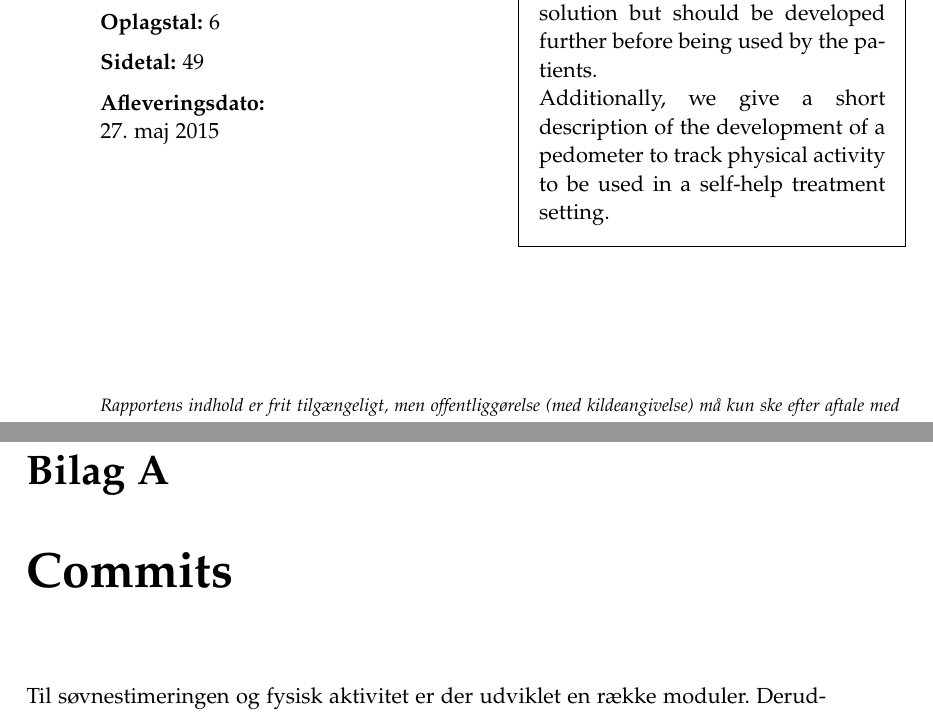
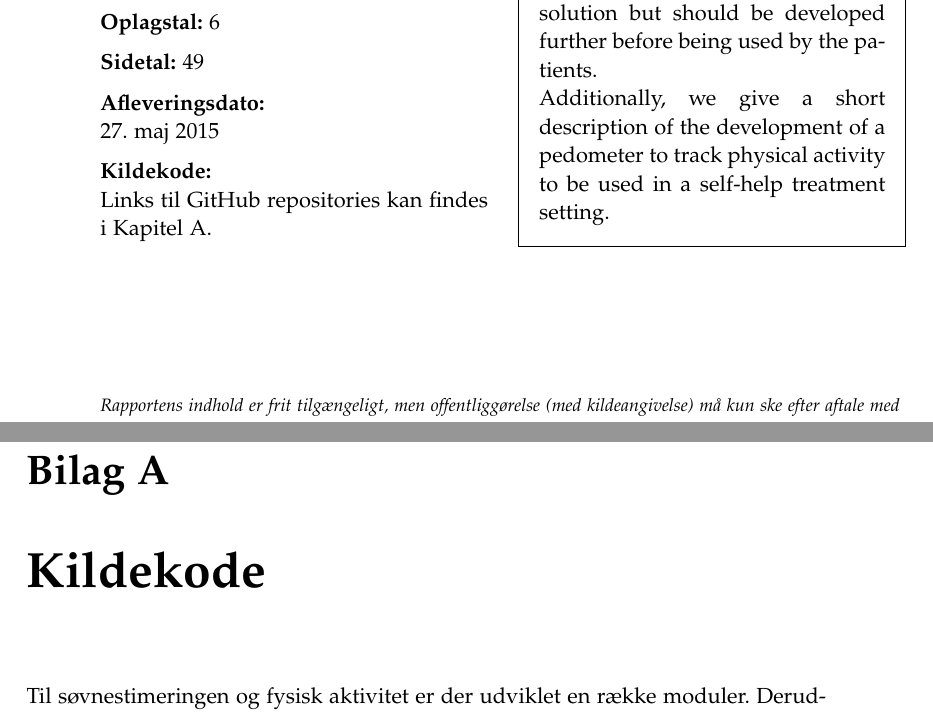
Before and after one commit to lgrave11/P8-Report, a LaTeX thesis (Report/master.tex, which reads Report/appendiks/kode.tex, Report/setup/macros.tex, Report/titlepage.tex): two parts of pages 2 and 55 of 55, joined at a grey line, cut so that both start at the same text. Compiled offline with pdfLaTeX.

Commit message:
rettet så vi refererer til appendiks om kildekode

```diff
--- a/Report/appendiks/kode.tex
+++ b/Report/appendiks/kode.tex
@@ -1,4 +1,4 @@
-\chapter{Commits}
+\chapter{Kildekode}\label{app:kode}
 Til søvnestimeringen og fysisk aktivitet er der udviklet en række moduler.
 Derudover er der lavet et udkast til hvordan visualiseringer skal se ud i PsyLog.
 Links til commits for disse kan findes herunder.
--- a/Report/setup/macros.tex
+++ b/Report/setup/macros.tex
@@ -81,7 +81,7 @@
 }
 
 %Create danish project info
-\newcommand{\danishprojectinfo}[8]{%
+\newcommand{\danishprojectinfo}[9]{%
   \parbox[t]{\titlepageleftcolumnwidth}{
     \textbf{Titel:}\\ #1\medskip \par
     \textbf{Tema:}\\ #2\medskip \par
@@ -91,7 +91,8 @@
     \textbf{Vejleder:}\\ #6\medskip \par
     \textbf{Oplagstal:} #7\medskip \par
     \textbf{Sidetal:} \pageref{LastPage}\medskip \par
-    \textbf{Afleveringsdato:}\\ #8
+    \textbf{Afleveringsdato:}\\ #8\medskip \par
+    \textbf{Kildekode:}\\ #9
   }
 }
 
--- a/Report/titlepage.tex
+++ b/Report/titlepage.tex
@@ -22,6 +22,9 @@
     6 % number of printed copies
   }{%
     27. maj 2015 % date of completion
+  }
+  {
+  	Links til GitHub repositories kan findes i \cref{app:kode}.
   }%
 }{%department and address
   \textbf{Information og kommunikations teknologi}\\
```
